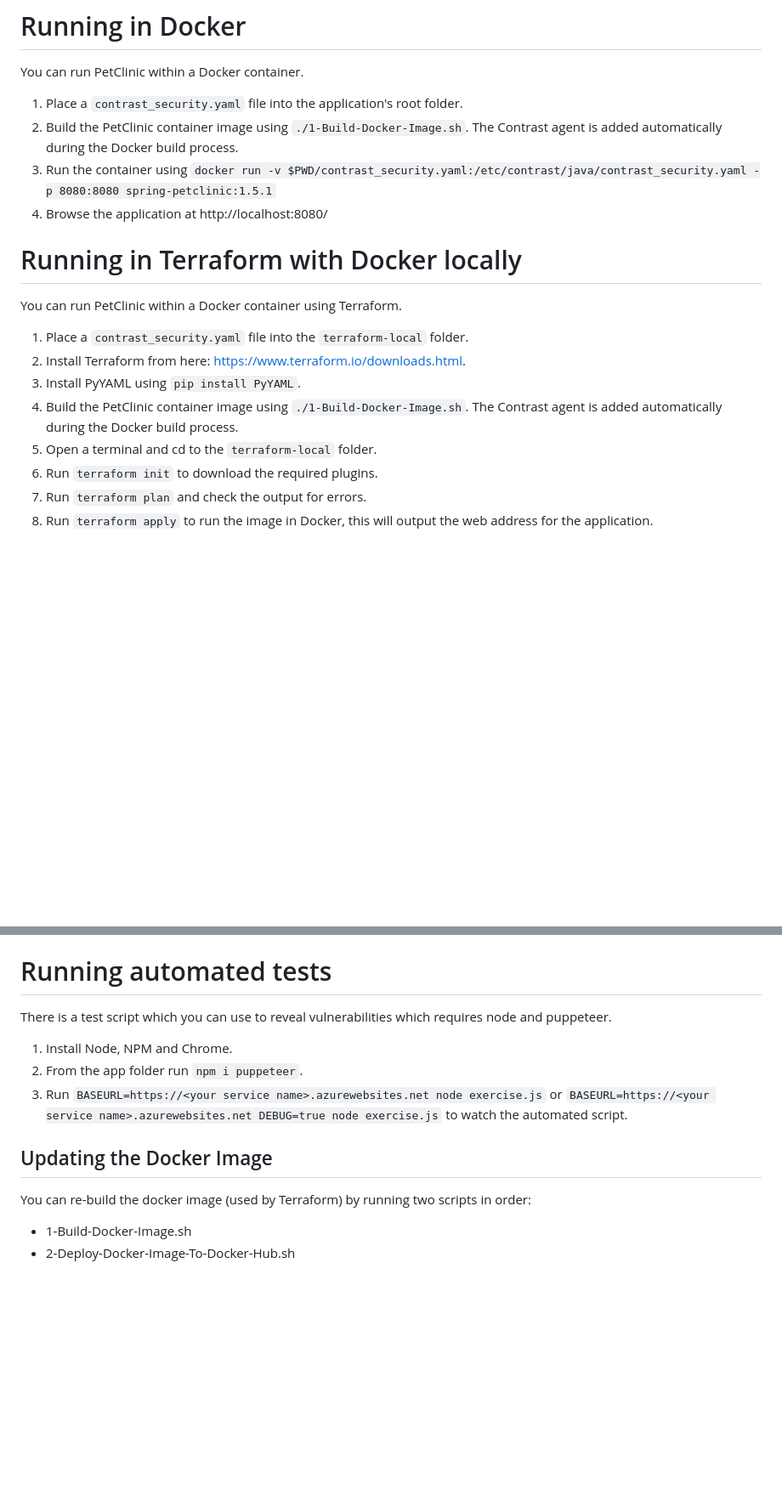
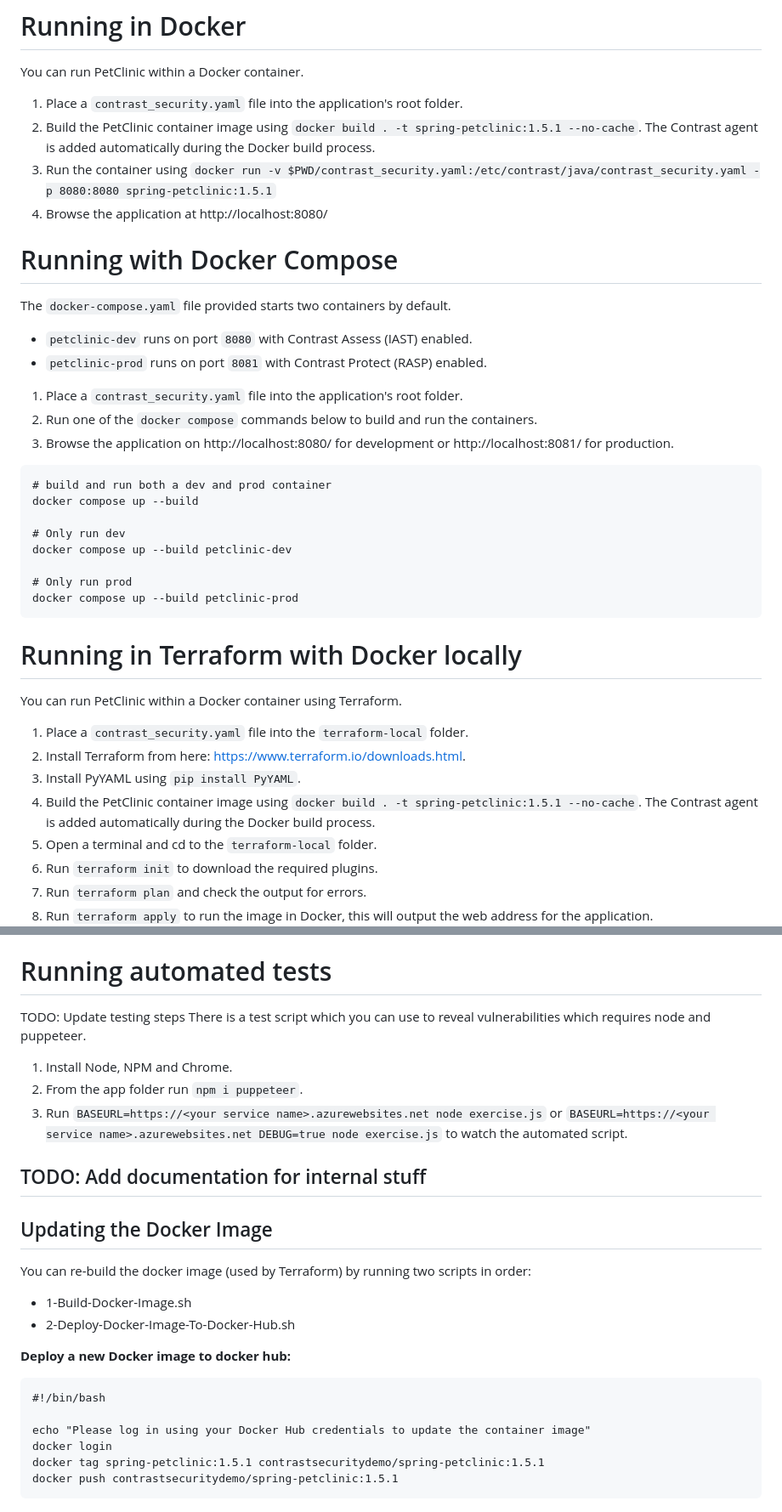
Before and after one commit to Contrast-Security-OSS/demo-petclinic, a Markdown page: README.md, 2 parts joined by grey strips. Shown at 85% size. Rendered like a GitHub page; blank space fills up the shorter version.

Commit message:
Update README with new build instructions

````diff
--- a/README.md
+++ b/README.md
@@ -21,9 +21,30 @@ java -javaagent:contrast.jar -Dcontrast.config.path=contrast_security.yaml  -Dco
 You can run PetClinic within a Docker container.
 
 1. Place a `contrast_security.yaml` file into the application's root folder.
-1. Build the PetClinic container image using `./1-Build-Docker-Image.sh`. The Contrast agent is added automatically during the Docker build process.
+1. Build the PetClinic container image using `docker build . -t spring-petclinic:1.5.1 --no-cache`. The Contrast agent is added automatically during the Docker build process.
 1. Run the container using `docker run -v $PWD/contrast_security.yaml:/etc/contrast/java/contrast_security.yaml -p 8080:8080 spring-petclinic:1.5.1`
 1. Browse the application at http://localhost:8080/
+
+# Running with Docker Compose
+
+The `docker-compose.yaml` file provided starts two containers by default.
+* `petclinic-dev` runs on port `8080` with Contrast Assess (IAST) enabled.
+* `petclinic-prod` runs on port `8081` with Contrast Protect (RASP) enabled.
+
+1. Place a `contrast_security.yaml` file into the application's root folder.
+2. Run one of the `docker compose` commands below to build and run the containers.
+3. Browse the application on http://localhost:8080/ for development or http://localhost:8081/ for production.
+
+```
+# build and run both a dev and prod container
+docker compose up --build
+
+# Only run dev
+docker compose up --build petclinic-dev
+
+# Only run prod
+docker compose up --build petclinic-prod
+```
 
 # Running in Terraform with Docker locally
 
@@ -32,7 +53,7 @@ You can run PetClinic within a Docker container using Terraform.
 1. Place a `contrast_security.yaml` file into the `terraform-local` folder.
 1. Install Terraform from here: https://www.terraform.io/downloads.html.
 1. Install PyYAML using `pip install PyYAML`.
-1. Build the PetClinic container image using `./1-Build-Docker-Image.sh`. The Contrast agent is added automatically during the Docker build process.
+1. Build the PetClinic container image using `docker build . -t spring-petclinic:1.5.1 --no-cache`. The Contrast agent is added automatically during the Docker build process.
 1. Open a terminal and cd to the `terraform-local` folder.
 1. Run `terraform init` to download the required plugins.
 1. Run `terraform plan` and check the output for errors.
@@ -56,16 +77,30 @@ You can run PetClinic within a Docker container using Terraform.
 1. Run `terraform destroy` when you would like to stop the app service and release the resources.
 
 # Running automated tests
-
+TODO: Update testing steps
 There is a test script which you can use to reveal vulnerabilities which requires node and puppeteer.
 
 1. Install Node, NPM and Chrome.
 1. From the app folder run `npm i puppeteer`.
 1. Run `BASEURL=https://<your service name>.azurewebsites.net node exercise.js` or `BASEURL=https://<your service name>.azurewebsites.net DEBUG=true node exercise.js` to watch the automated script.
 
+
+
+
+## TODO: Add documentation for internal stuff
 ## Updating the Docker Image
 
 You can re-build the docker image (used by Terraform) by running two scripts in order:
 
 * 1-Build-Docker-Image.sh
 * 2-Deploy-Docker-Image-To-Docker-Hub.sh
+
+**Deploy a new Docker image to docker hub:**
+```
+#!/bin/bash
+
+echo "Please log in using your Docker Hub credentials to update the container image"
+docker login
+docker tag spring-petclinic:1.5.1 contrastsecuritydemo/spring-petclinic:1.5.1
+docker push contrastsecuritydemo/spring-petclinic:1.5.1
+```
````
